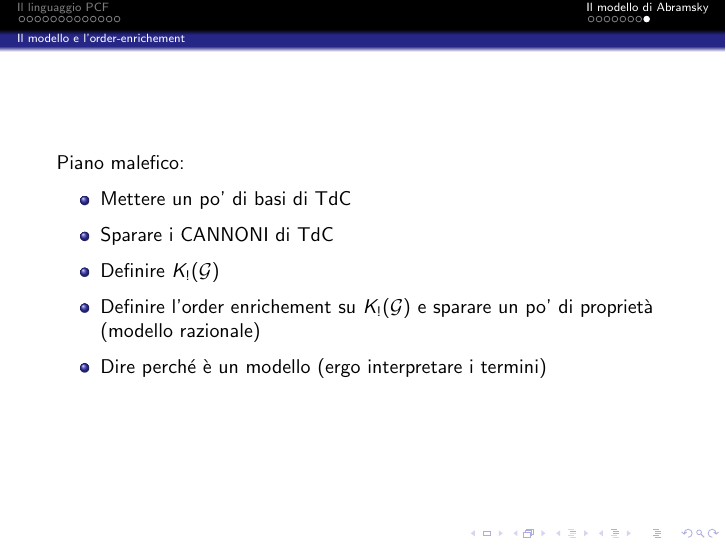
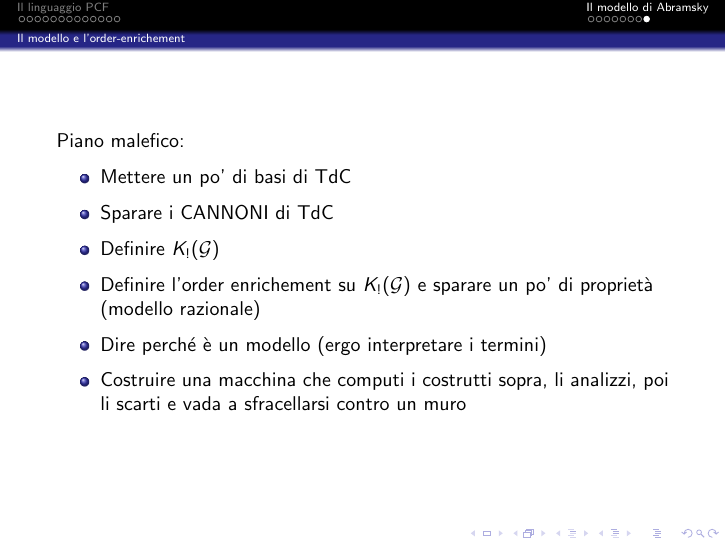
Before and after one commit to cherosene/linguaggi14, LaTeX slides (pcf_seminario.tex): page 21 of 21. Compiled offline with pdfLaTeX; a LaTeX package or settings file that is missing is left out.

Commit message:
Prova di merge

```diff
--- a/pcf_seminario.tex
+++ b/pcf_seminario.tex
@@ -493,6 +493,7 @@
 	\item Definire $K_! (\mathcal{G})$
 	\item Definire l'order enrichement su $K_! (\mathcal{G})$ e sparare un po' di proprietà (modello razionale)
 	\item Dire perché è un modello (ergo interpretare i termini)
+	\item Costruire una macchina che computi i costrutti sopra, li analizzi, poi li scarti e vada a sfracellarsi contro un muro
 	\end{itemize}
 \end{frame}
 
```
Also changed, not shown: pcf_seminario.pdf.
